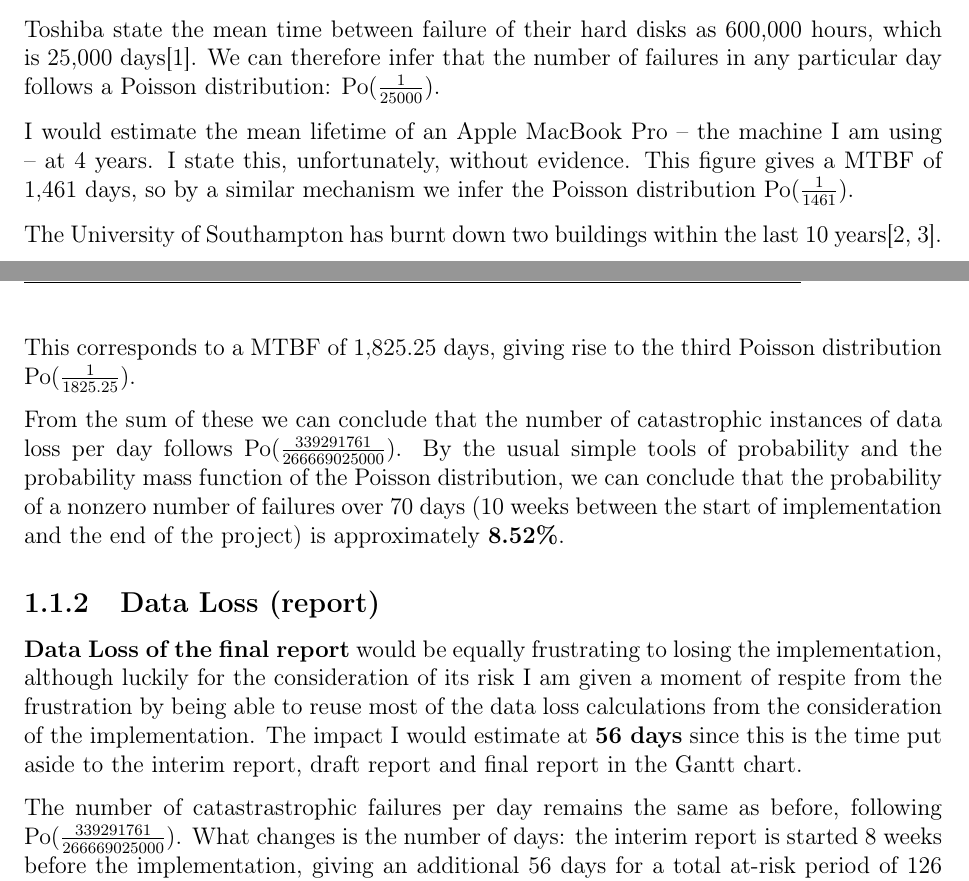
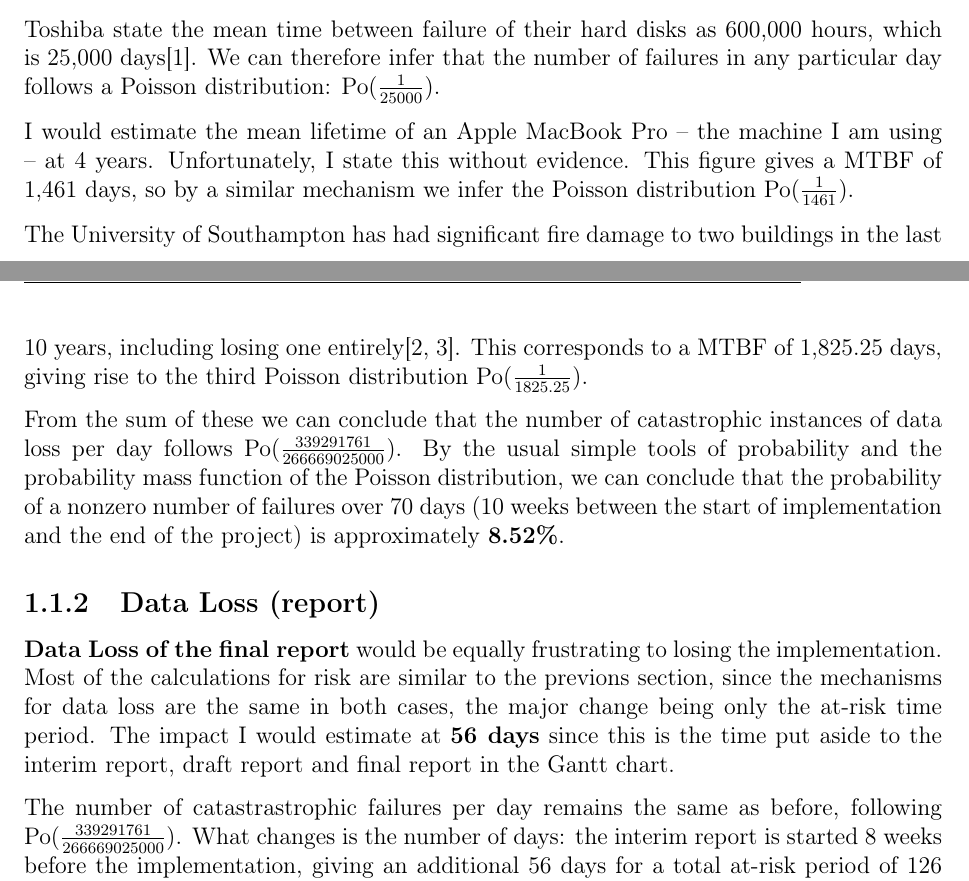
Before and after one commit to prophile/typ-report, a LaTeX thesis (report.tex, which reads planning/planning.tex): two parts of pages 14 and 15 of 19, joined at a grey line, cut so that both start at the same text. Compiled offline with pdfLaTeX.

Commit message:
Make changes suggested by Sue

```diff
--- a/planning/planning.tex
+++ b/planning/planning.tex
@@ -26,14 +26,15 @@ infer that the number of failures in any particular day follows a
 Poisson distribution: $\operatorname{Po}(\frac{1}{25000})$.
 
 I would estimate the mean lifetime of an Apple MacBook Pro -- the machine I
-am using -- at 4 years. I state this, unfortunately, without evidence. This
+am using -- at 4 years. Unfortunately, I state this without evidence. This
 figure gives a MTBF of 1,461 days, so by a similar mechanism we infer the
 Poisson distribution $\operatorname{Po}(\frac{1}{1461})$.
 
-The University of Southampton has burnt down two buildings within
-the last 10 years\cite{fireRecord, fireRecord2}. This corresponds
-to a MTBF of 1,825.25 days, giving rise to the third Poisson
-distribution $\operatorname{Po}(\frac{1}{1825.25})$.
+The University of Southampton has had significant fire damage to
+two buildings in the last 10 years, including losing one
+entirely\cite{fireRecord, fireRecord2}. This corresponds to a MTBF
+of 1,825.25 days, giving rise to the third Poisson distribution
+$\operatorname{Po}(\frac{1}{1825.25})$.
 
 From the sum of these we can conclude that the number of catastrophic
 instances of data loss per day follows $\operatorname{Po}(\frac{339291761}
@@ -45,13 +46,13 @@ of the project) is approximately \textbf{8.52\%}.
 
 \subsection{Data Loss (report)}
 
-\textbf{Data Loss of the final report} would be equally frustrating to
-losing the implementation, although luckily for the consideration of its
-risk I am given a moment of respite from the frustration by being able to
-reuse most of the data loss calculations from the consideration of the
-implementation. The impact I would estimate at \textbf{56 days} since this
-is the time put aside to the interim report, draft report and final report
-in the Gantt chart.
+\textbf{Data Loss of the final report} would be equally frustrating
+to losing the implementation. Most of the calculations for risk are
+similar to the previons section, since the mechanisms for data loss
+are the same in both cases, the major change being only the at-risk
+time period. The impact I would estimate at \textbf{56 days} since
+this is the time put aside to the interim report, draft report and
+final report in the Gantt chart.
 
 The number of catastrastrophic failures per day remains the same as before,
 following $\operatorname{Po}(\frac{339291761}{266669025000})$. What changes
```
Also changed, not shown: sections/evaluation.md (+7 -6 lines), planning/planning.tex (3 more changed lines).
